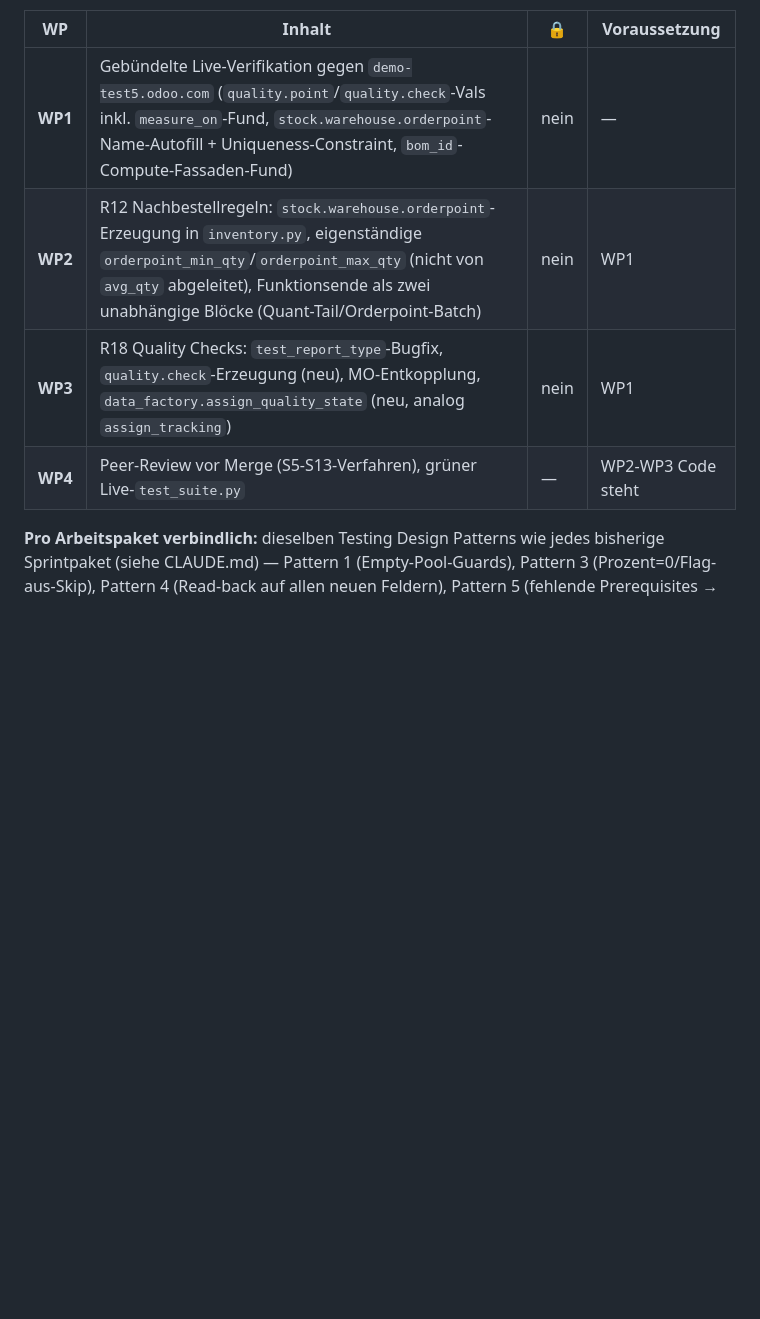
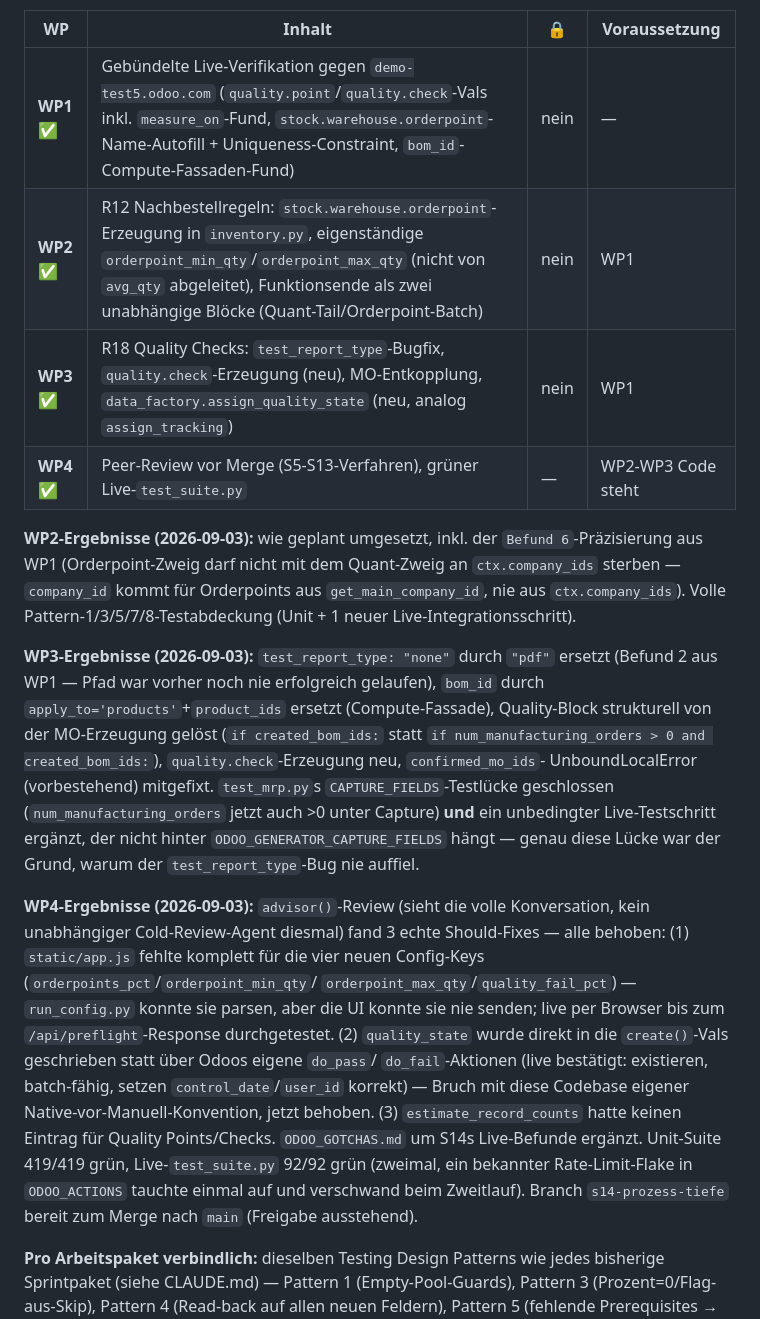
Before and after one commit to onwuh/odoo-daten-generator, a Markdown page: ROADMAP.md, the part around the change. GitHub-like rendering; blank space fills up the shorter version.

Commit message:
Docs: mark S14 WP1-4 done, branch ready for merge
Co-Authored-By: Claude Sonnet 5 <noreply@anthropic.com>

```diff
--- a/ROADMAP.md
+++ b/ROADMAP.md
@@ -802,10 +802,45 @@ unzuverlässig zu behandeln, nicht als Bestätigung.
 
 | WP | Inhalt | 🔒 | Voraussetzung |
 |---|---|---|---|
-| **WP1** | Gebündelte Live-Verifikation gegen `demo-test5.odoo.com` (`quality.point`/`quality.check`-Vals inkl. `measure_on`-Fund, `stock.warehouse.orderpoint`-Name-Autofill + Uniqueness-Constraint, `bom_id`-Compute-Fassaden-Fund) | nein | — |
-| **WP2** | R12 Nachbestellregeln: `stock.warehouse.orderpoint`-Erzeugung in `inventory.py`, eigenständige `orderpoint_min_qty`/`orderpoint_max_qty` (nicht von `avg_qty` abgeleitet), Funktionsende als zwei unabhängige Blöcke (Quant-Tail/Orderpoint-Batch) | nein | WP1 |
-| **WP3** | R18 Quality Checks: `test_report_type`-Bugfix, `quality.check`-Erzeugung (neu), MO-Entkopplung, `data_factory.assign_quality_state` (neu, analog `assign_tracking`) | nein | WP1 |
-| **WP4** | Peer-Review vor Merge (S5-S13-Verfahren), grüner Live-`test_suite.py` | — | WP2-WP3 Code steht |
+| **WP1** ✅ | Gebündelte Live-Verifikation gegen `demo-test5.odoo.com` (`quality.point`/`quality.check`-Vals inkl. `measure_on`-Fund, `stock.warehouse.orderpoint`-Name-Autofill + Uniqueness-Constraint, `bom_id`-Compute-Fassaden-Fund) | nein | — |
+| **WP2** ✅ | R12 Nachbestellregeln: `stock.warehouse.orderpoint`-Erzeugung in `inventory.py`, eigenständige `orderpoint_min_qty`/`orderpoint_max_qty` (nicht von `avg_qty` abgeleitet), Funktionsende als zwei unabhängige Blöcke (Quant-Tail/Orderpoint-Batch) | nein | WP1 |
+| **WP3** ✅ | R18 Quality Checks: `test_report_type`-Bugfix, `quality.check`-Erzeugung (neu), MO-Entkopplung, `data_factory.assign_quality_state` (neu, analog `assign_tracking`) | nein | WP1 |
+| **WP4** ✅ | Peer-Review vor Merge (S5-S13-Verfahren), grüner Live-`test_suite.py` | — | WP2-WP3 Code steht |
+
+**WP2-Ergebnisse (2026-09-03):** wie geplant umgesetzt, inkl. der
+`Befund 6`-Präzisierung aus WP1 (Orderpoint-Zweig darf nicht mit dem
+Quant-Zweig an `ctx.company_ids` sterben — `company_id` kommt für
+Orderpoints aus `get_main_company_id`, nie aus `ctx.company_ids`). Volle
+Pattern-1/3/5/7/8-Testabdeckung (Unit + 1 neuer Live-Integrationsschritt).
+
+**WP3-Ergebnisse (2026-09-03):** `test_report_type: "none"` durch `"pdf"`
+ersetzt (Befund 2 aus WP1 — Pfad war vorher noch nie erfolgreich
+gelaufen), `bom_id` durch `apply_to='products'`+`product_ids` ersetzt
+(Compute-Fassade), Quality-Block strukturell von der MO-Erzeugung gelöst
+(`if created_bom_ids:` statt `if num_manufacturing_orders > 0 and
+created_bom_ids:`), `quality.check`-Erzeugung neu, `confirmed_mo_ids`-
+UnboundLocalError (vorbestehend) mitgefixt. `test_mrp.py`s
+`CAPTURE_FIELDS`-Testlücke geschlossen (`num_manufacturing_orders` jetzt
+auch >0 unter Capture) **und** ein unbedingter Live-Testschritt ergänzt,
+der nicht hinter `ODOO_GENERATOR_CAPTURE_FIELDS` hängt — genau diese
+Lücke war der Grund, warum der `test_report_type`-Bug nie auffiel.
+
+**WP4-Ergebnisse (2026-09-03):** `advisor()`-Review (sieht die volle
+Konversation, kein unabhängiger Cold-Review-Agent diesmal) fand 3 echte
+Should-Fixes — alle behoben: (1) `static/app.js` fehlte komplett für die
+vier neuen Config-Keys (`orderpoints_pct`/`orderpoint_min_qty`/
+`orderpoint_max_qty`/`quality_fail_pct`) — `run_config.py` konnte sie
+parsen, aber die UI konnte sie nie senden; live per Browser bis zum
+`/api/preflight`-Response durchgetestet. (2) `quality_state` wurde direkt
+in die `create()`-Vals geschrieben statt über Odoos eigene `do_pass`/
+`do_fail`-Aktionen (live bestätigt: existieren, batch-fähig, setzen
+`control_date`/`user_id` korrekt) — Bruch mit diese Codebase eigener
+Native-vor-Manuell-Konvention, jetzt behoben. (3) `estimate_record_counts`
+hatte keinen Eintrag für Quality Points/Checks. `ODOO_GOTCHAS.md` um
+S14s Live-Befunde ergänzt. Unit-Suite 419/419 grün, Live-`test_suite.py`
+92/92 grün (zweimal, ein bekannter Rate-Limit-Flake in `ODOO_ACTIONS`
+tauchte einmal auf und verschwand beim Zweitlauf). Branch
+`s14-prozess-tiefe` bereit zum Merge nach `main` (Freigabe ausstehend).
 
 **Pro Arbeitspaket verbindlich:** dieselben Testing Design Patterns wie jedes
 bisherige Sprintpaket (siehe CLAUDE.md) — Pattern 1 (Empty-Pool-Guards),
```
